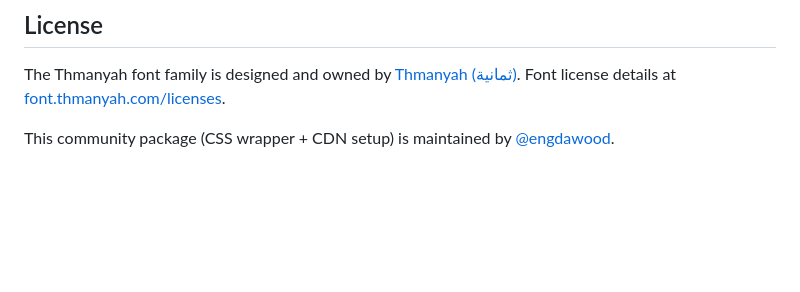
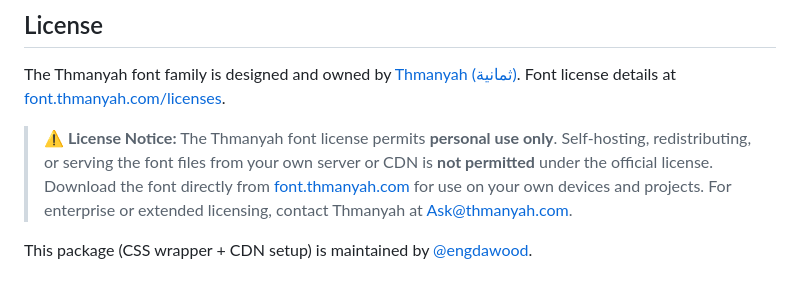
Before and after one commit to EngDawood/thmanyah-font-web, a Markdown page: README.en.md, the part around the change. Drawn GitHub-style; blank space fills up the shorter version.

```diff
--- a/README.en.md
+++ b/README.en.md
@@ -138,4 +138,9 @@ article p {
 
 The Thmanyah font family is designed and owned by [Thmanyah (ثمانية)](https://thmanyah.com). Font license details at [font.thmanyah.com/licenses](https://font.thmanyah.com/licenses).
 
-This community package (CSS wrapper + CDN setup) is maintained by [@engdawood](https://github.com/engdawood).
+> **⚠️ License Notice:** The Thmanyah font license permits **personal use only**.
+> Self-hosting, redistributing, or serving the font files from your own server or CDN is **not permitted** under the official license.
+> Download the font directly from [font.thmanyah.com](https://font.thmanyah.com) for use on your own devices and projects.
+> For enterprise or extended licensing, contact Thmanyah at [Ask@thmanyah.com](mailto:Ask@thmanyah.com).
+
+This package (CSS wrapper + CDN setup) is maintained by [@engdawood](https://github.com/engdawood).
```
Also changed, not shown: README.md (+14 -9 lines).
